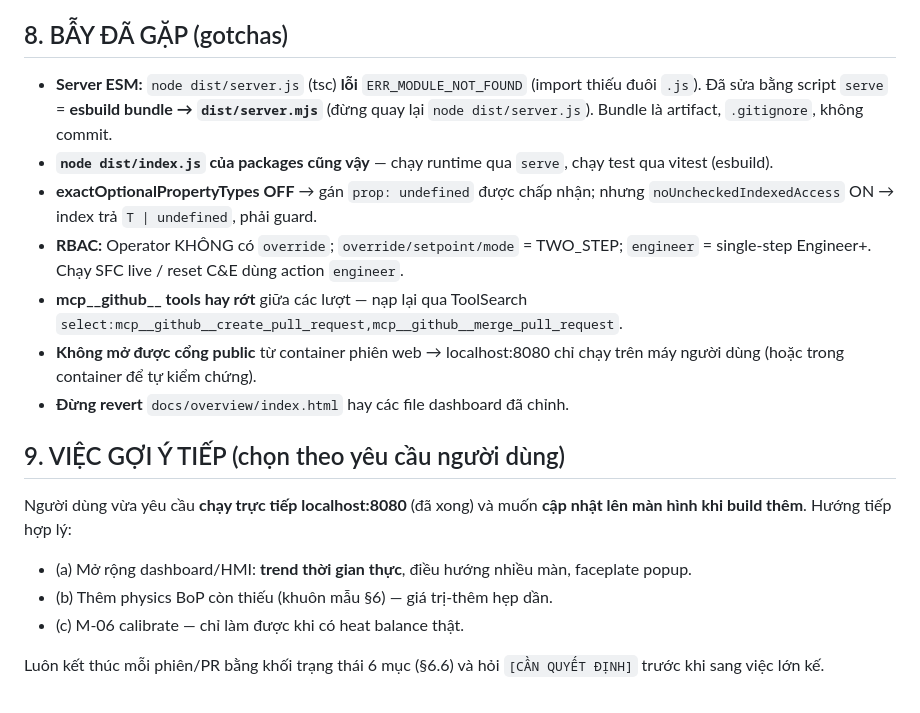
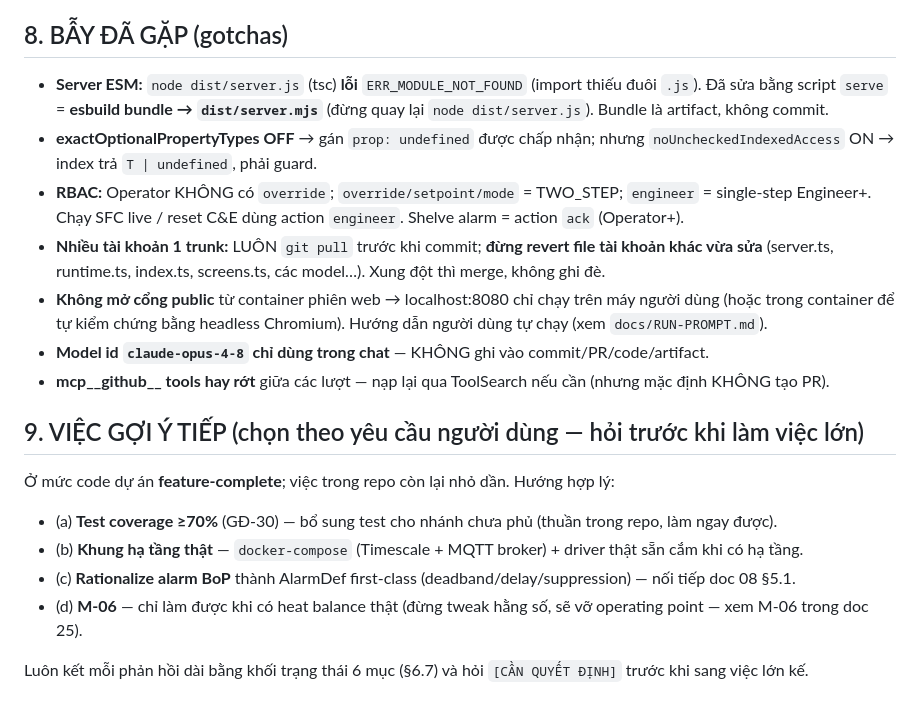
Before and after one commit to Noah-cyper/thermal-digital-twin, a Markdown page: docs/HANDOVER.md, the part around one of its changes. Rendered like a GitHub page.

```diff
--- a/docs/HANDOVER.md
+++ b/docs/HANDOVER.md
@@ -94,19 +99,20 @@ Mỗi hạng mục = 1 batch:
 
 ## 8. BẪY ĐÃ GẶP (gotchas)
 
-- **Server ESM:** `node dist/server.js` (tsc) **lỗi** `ERR_MODULE_NOT_FOUND` (import thiếu đuôi `.js`). Đã sửa bằng script `serve` = **esbuild bundle → `dist/server.mjs`** (đừng quay lại `node dist/server.js`). Bundle là artifact, `.gitignore`, không commit.
-- **`node dist/index.js` của packages cũng vậy** — chạy runtime qua `serve`, chạy test qua vitest (esbuild).
+- **Server ESM:** `node dist/server.js` (tsc) **lỗi** `ERR_MODULE_NOT_FOUND` (import thiếu đuôi `.js`). Đã sửa bằng script `serve` = **esbuild bundle → `dist/server.mjs`** (đừng quay lại `node dist/server.js`). Bundle là artifact, không commit.
 - **exactOptionalPropertyTypes OFF** → gán `prop: undefined` được chấp nhận; nhưng `noUncheckedIndexedAccess` ON → index trả `T | undefined`, phải guard.
-- **RBAC:** Operator KHÔNG có `override`; `override/setpoint/mode` = TWO_STEP; `engineer` = single-step Engineer+. Chạy SFC live / reset C&E dùng action `engineer`.
-- **mcp__github__ tools hay rớt** giữa các lượt — nạp lại qua ToolSearch `select:mcp__github__create_pull_request,mcp__github__merge_pull_request`.
-- **Không mở được cổng public** từ container phiên web → localhost:8080 chỉ chạy trên máy người dùng (hoặc trong container để tự kiểm chứng).
-- **Đừng revert** `docs/overview/index.html` hay các file dashboard đã chỉnh.
+- **RBAC:** Operator KHÔNG có `override`; `override/setpoint/mode` = TWO_STEP; `engineer` = single-step Engineer+. Chạy SFC live / reset C&E dùng action `engineer`. Shelve alarm = action `ack` (Operator+).
+- **Nhiều tài khoản 1 trunk:** LUÔN `git pull` trước khi commit; **đừng revert file tài khoản khác vừa sửa** (server.ts, runtime.ts, index.ts, screens.ts, các model…). Xung đột thì merge, không ghi đè.
+- **Không mở cổng public** từ container phiên web → localhost:8080 chỉ chạy trên máy người dùng (hoặc trong container để tự kiểm chứng bằng headless Chromium). Hướng dẫn người dùng tự chạy (xem `docs/RUN-PROMPT.md`).
+- **Model id `claude-opus-4-8` chỉ dùng trong chat** — KHÔNG ghi vào commit/PR/code/artifact.
+- **mcp__github__ tools hay rớt** giữa các lượt — nạp lại qua ToolSearch nếu cần (nhưng mặc định KHÔNG tạo PR).
 
-## 9. VIỆC GỢI Ý TIẾP (chọn theo yêu cầu người dùng)
+## 9. VIỆC GỢI Ý TIẾP (chọn theo yêu cầu người dùng — hỏi trước khi làm việc lớn)
 
-Người dùng vừa yêu cầu **chạy trực tiếp localhost:8080** (đã xong) và muốn **cập nhật lên màn hình khi build thêm**. Hướng tiếp hợp lý:
-- (a) Mở rộng dashboard/HMI: **trend thời gian thực**, điều hướng nhiều màn, faceplate popup.
-- (b) Thêm physics BoP còn thiếu (khuôn mẫu §6) — giá trị-thêm hẹp dần.
-- (c) M-06 calibrate — chỉ làm được khi có heat balance thật.
+Ở mức code dự án **feature-complete**; việc trong repo còn lại nhỏ dần. Hướng hợp lý:
+- (a) **Test coverage ≥70%** (GĐ-30) — bổ sung test cho nhánh chưa phủ (thuần trong repo, làm ngay được).
+- (b) **Khung hạ tầng thật** — `docker-compose` (Timescale + MQTT broker) + driver thật sẵn cắm khi có hạ tầng.
+- (c) **Rationalize alarm BoP** thành AlarmDef first-class (deadband/delay/suppression) — nối tiếp doc 08 §5.1.
+- (d) **M-06** — chỉ làm được khi có heat balance thật (đừng tweak hằng số, sẽ vỡ operating point — xem M-06 trong doc 25).
 
-Luôn kết thúc mỗi phiên/PR bằng khối trạng thái 6 mục (§6.6) và hỏi `[CẦN QUYẾT ĐỊNH]` trước khi sang việc lớn kế.
+Luôn kết mỗi phản hồi dài bằng khối trạng thái 6 mục (§6.7) và hỏi `[CẦN QUYẾT ĐỊNH]` trước khi sang việc lớn kế.
```
Also changed, not shown: other parts of docs/HANDOVER.md (+38 -33 lines).
